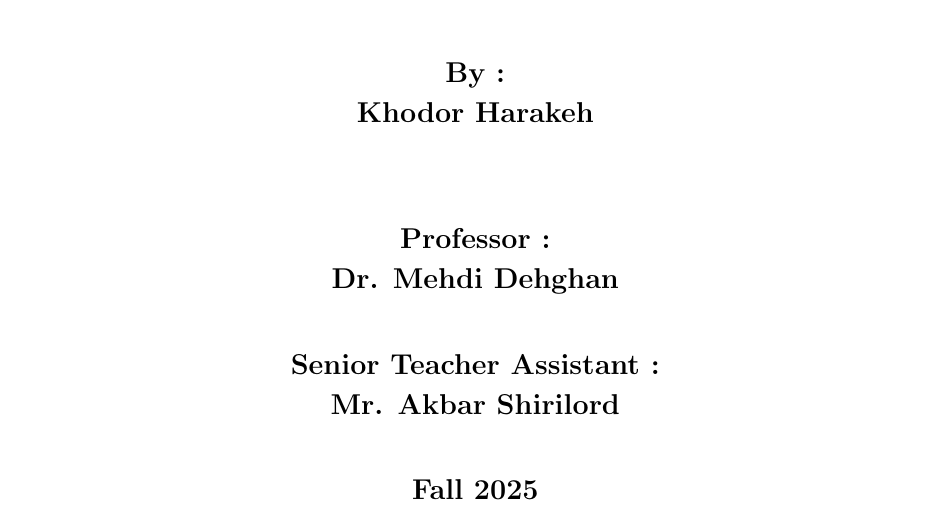
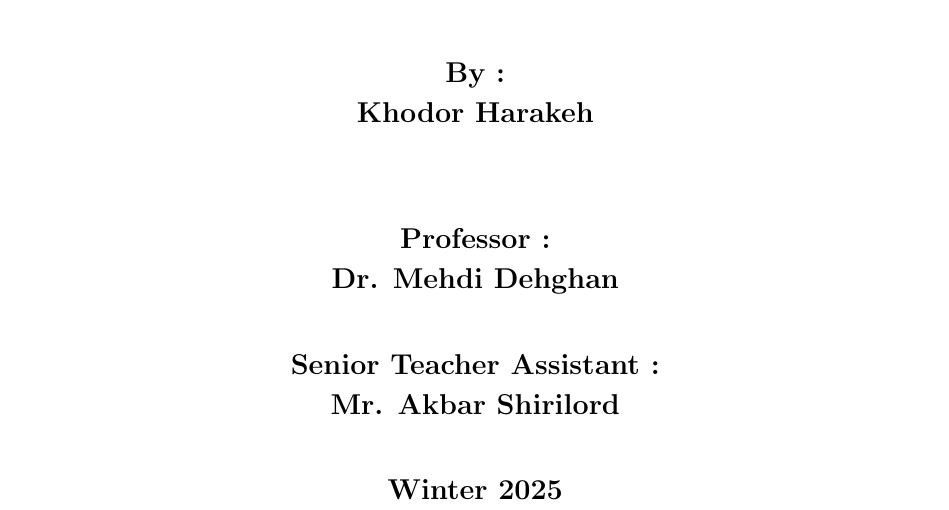
Before and after one commit to Kh-Harakeh/Thomas-vs-Gauss-Jordan, a LaTeX document (Article-en.tex): part of page 1 of 7, cut so that both start at the same text. Compiled offline with pdfLaTeX.

Commit message:
Update Article-en.tex
typo

```diff
--- a/Article-en.tex
+++ b/Article-en.tex
@@ -35,7 +35,7 @@
     \textbf{\large{Dr. Mehdi Dehghan}} \\[1cm]
     \textbf{\large{Senior Teacher Assistant :}} \\[0.2cm]
     \textbf{\large{Mr. Akbar Shirilord}} \\[1cm]
-    \textbf{\large{Fall 2025}}
+    \textbf{\large{Winter 2025}}
 \end{titlepage}
 
 \newpage
```
